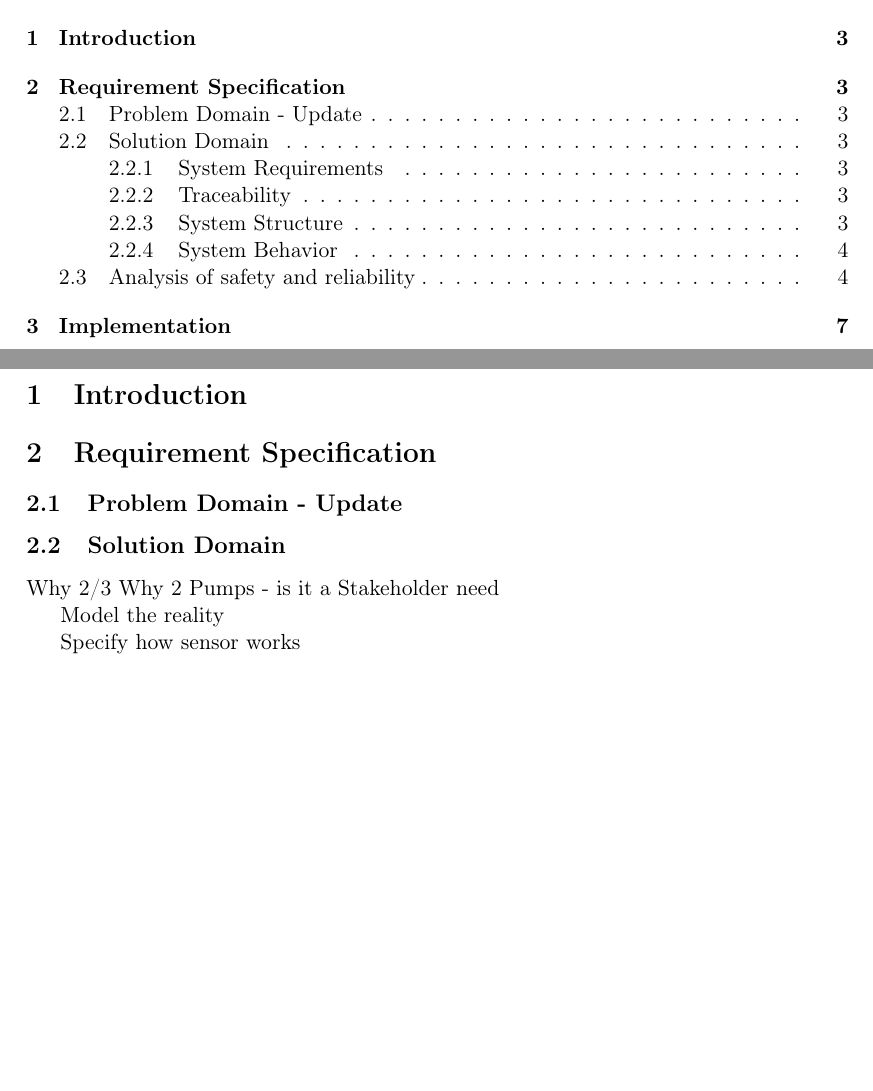
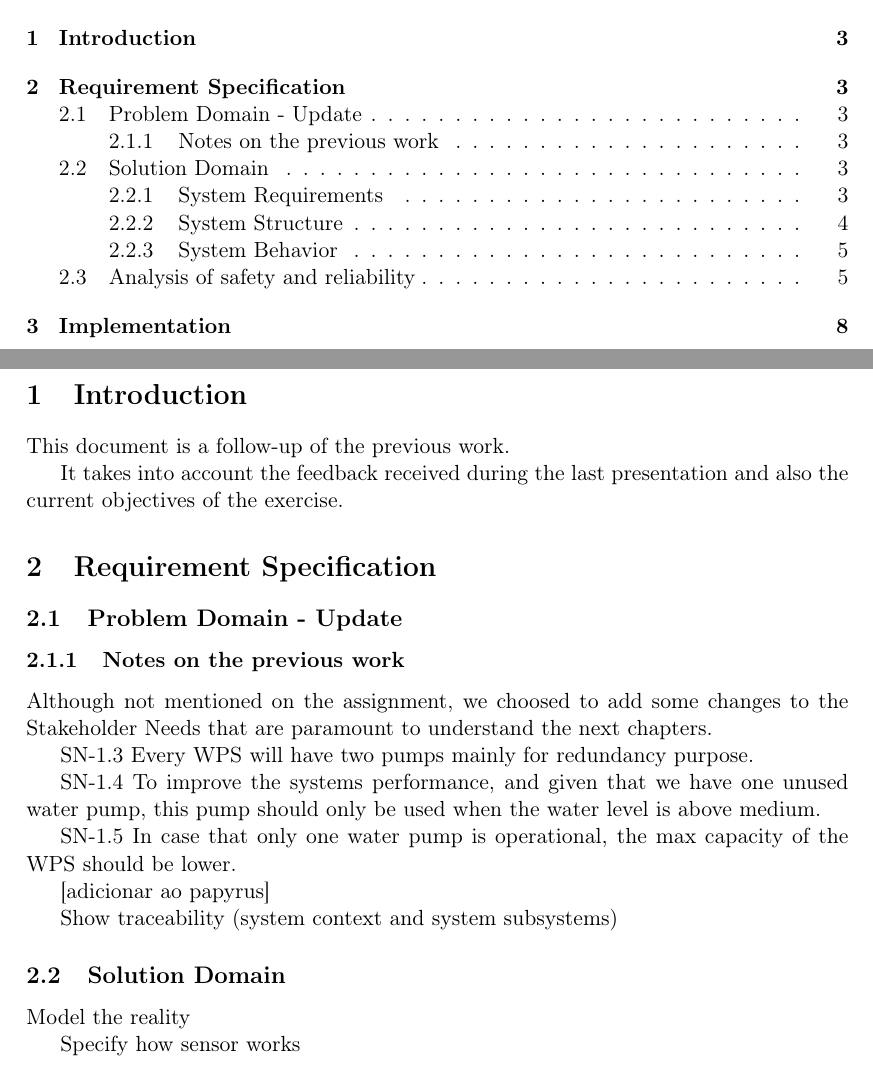
Before and after one commit to mendes-r/mescc-cslab, a LaTeX document (delivery-2/latex-report/cslab.tex): two parts of pages 2 and 3 of 7 before the commit and two parts of pages 2 and 3 of 8 after it, joined at a grey line, cut so that both start at the same text, the shorter picture padded with empty space. Compiled offline with pdfLaTeX.

Commit message:
ADD notes for the second delivery

```diff
--- a/delivery-2/latex-report/cslab.tex
+++ b/delivery-2/latex-report/cslab.tex
@@ -35,6 +35,10 @@
 %
 \section{Introduction}
 
+This document is a follow-up of the previous work.
+
+It takes into account the feedback received during the last presentation and also the current objectives of the exercise.
+
 %%%
 \section{Requirement Specification}
 
@@ -42,14 +46,38 @@
 \subsection{Problem Domain - Update}
 
 %%%
+\subsubsection{Notes on the previous work}
+
+Although not mentioned on the assignment, we choosed to add some changes to the Stakeholder Needs that are paramount to understand the next chapters.
+
+
+
+
+SN-1.3 Every WPS will have two pumps mainly for redundancy purpose.
+
+SN-1.4 To improve the systems performance, and given that we have one unused water pump, this pump should only be used when the water level is above medium.
+
+SN-1.5 In case that only one water pump is operational, the max capacity of the WPS should be lower.
+
+[adicionar ao papyrus]
+
+
+Show traceability (system context and system subsystems)
+
+%%%
 \subsection{Solution Domain}
 
-Why 2/3
-Why 2 Pumps - is it a Stakeholder need
+
+
+
+
 
 Model the reality
 
 Specify how sensor works
+
+
+
 
 %%%
 \subsubsection{System Requirements}
```
Also changed, not shown: delivery-2/ricardo-notes.md (+10 -0 lines), delivery-1/delivery-1.pdf (added), delivery-2/diagrams/conceptual-subsystem-communication-rss.png (deleted), delivery-2/diagrams/conceptual-subsystem-communication-wps.png (deleted), delivery-2/diagrams/deployment-diagram-WPS.jpg, delivery-2/diagrams/functional-analysis-wps.png (deleted), delivery-2/diagrams/measure-of-effectiveness.png (deleted), delivery-2/diagrams/system-context-01.png (deleted), delivery-2/diagrams/system-structure.png (deleted), delivery-2/diagrams/traceability.png (deleted), delivery-2/diagrams/use-cases-01.png (deleted), delivery-2/latex-report/cslab.tex (4 more changed lines), 1 other file.
